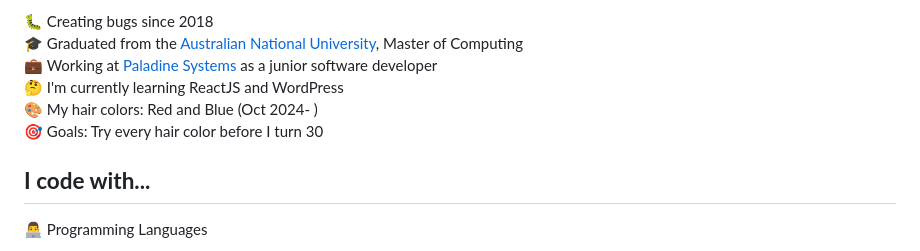
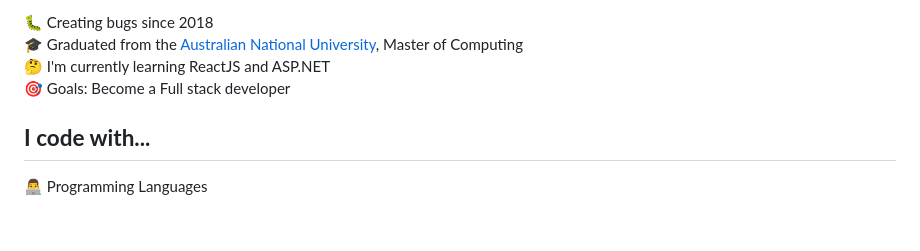
Before and after one commit to stewebb/stewebb, a Markdown page: README.md, the part around one of its changes. Rendered like a GitHub page; blank space fills up the shorter version.

Commit message:
Revert "update md (1)"
This reverts commit 2bb39b43fe6e0be61ac6225036a62740a8a45810.

```diff
--- a/README.md
+++ b/README.md
@@ -11,11 +8,9 @@ software engineer.
 
 <p align="left">
     🐛 Creating bugs since 2018<br>
-    🎓 Graduated from the <a href="https://www.anu.edu.au/" target="_blank">Australian National University</a>, Master of Computing<br>
-    💼 Working at <a href="https://paladine.com.au/" target="_blank">Paladine Systems</a> as a junior software developer<br>
-    🤔 I'm currently learning ReactJS and WordPress<br>
-    🎨 My hair colors: Red and Blue (Oct 2024- )<br>
-    🎯 Goals: Try every hair color before I turn 30<br>
+    🎓 Graduated from the <a href="https://www.anu.edu.au/">Australian National University</a>, Master of Computing<br>
+    🤔 I'm currently learning ReactJS and ASP.NET<br>
+    🎯 Goals: Become a Full stack developer<br>
 </p>
 
 ###
```
Also changed, not shown: other parts of README.md (+0 -3 lines).
